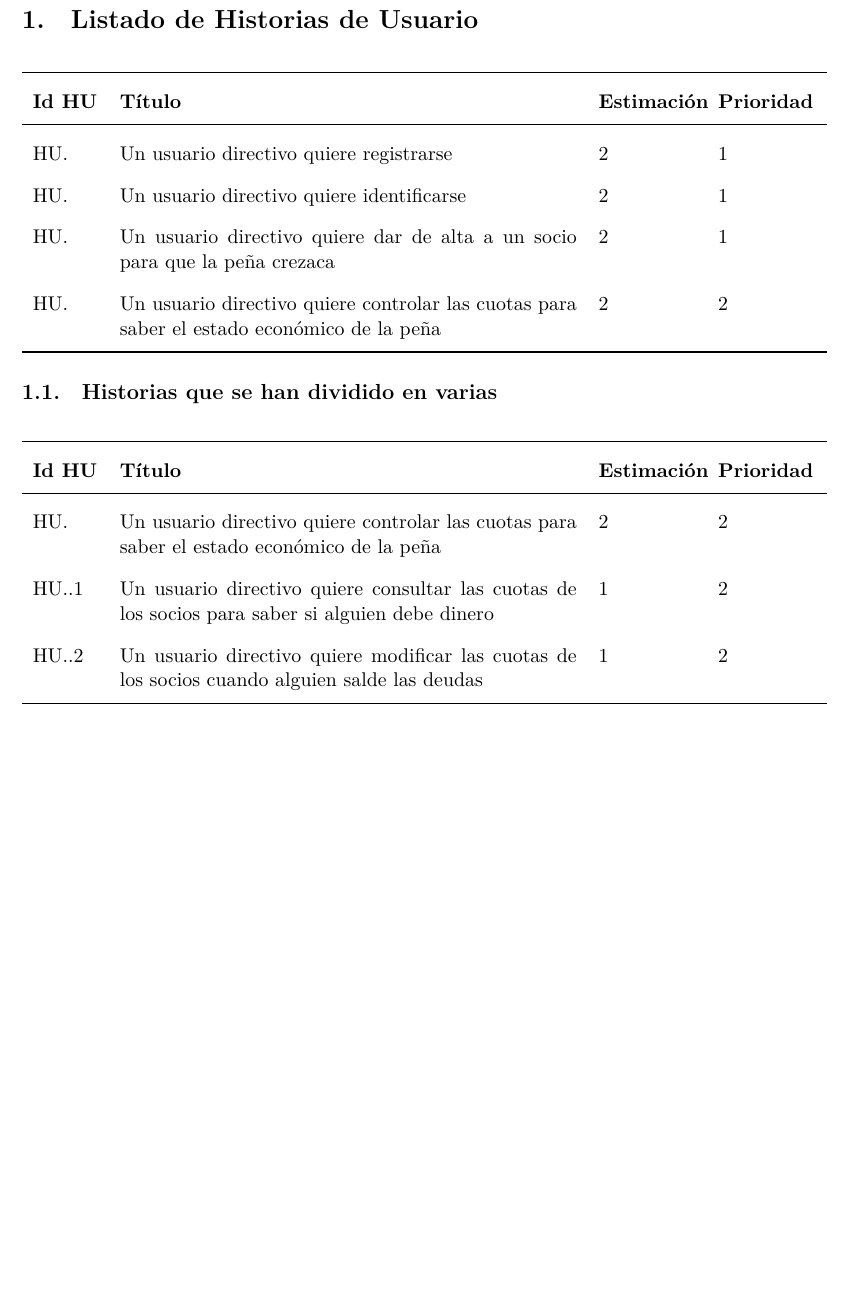
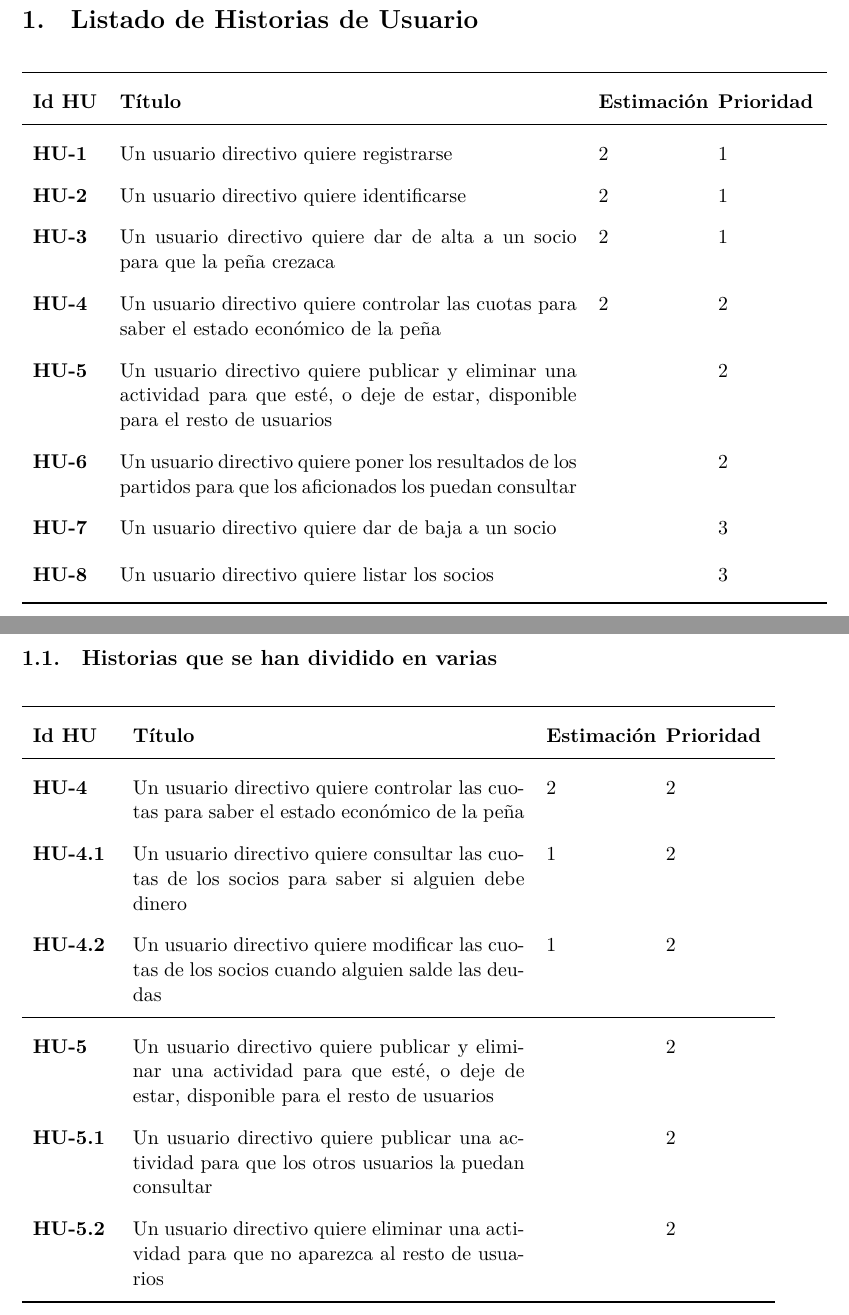
Before and after one commit to SofiaAlmeida/MDA, a LaTeX document (TrabajosClase/HistoriasUsuario.tex): part of page 2 of 2 before the commit and two parts of pages 2 and 3 of 3 after it, the two joined at a grey line, cut so that both start at the same text, the shorter picture padded with empty space. Compiled offline with XeLaTeX.

Commit message:
Añade numeración automática HU, además de las HU que me tocaban

```diff
--- a/TrabajosClase/HistoriasUsuario.tex
+++ b/TrabajosClase/HistoriasUsuario.tex
@@ -1,6 +1,7 @@
 \documentclass[11pt]{article}
 \usepackage[spanish]{babel}
-\usepackage[utf8]{inputenc}
+\usepackage{fontspec}
+%\usepackage[utf8]{inputenc}
 \usepackage{listings}
 \usepackage{graphicx}
 \graphicspath{{../Imagenes/}}
@@ -14,6 +15,10 @@
 \usepackage{booktabs}
 \usepackage{multirow}
 \renewcommand{\arraystretch}{1.7}
+
+%%%%%%%%%% Contador HU
+\newcounter{HUCounter}
+\newcommand{\hu}[1]{\refstepcounter{HUCounter}\textbf{\rmfamily HU-\theHUCounter}\label{#1}}
 
 \begin{document}
 
@@ -46,10 +51,14 @@ Lidia Martín Chica
     \toprule
     \textbf{Id HU} & \textbf{Título} & \textbf{Estimación} & \textbf{Prioridad}\\
     \midrule
-    HU. & Un usuario directivo quiere registrarse & 2 & 1\\
-    HU. & Un usuario directivo quiere identificarse & 2 & 1\\
-    HU. & Un usuario directivo quiere dar de alta a un socio para que la peña crezaca & 2 & 1\\
-    HU. & Un usuario directivo quiere controlar las cuotas para saber el estado económico de la peña & 2 & 2\\
+    \hu{} & Un usuario directivo quiere registrarse & 2 & 1\\
+    \hu{} & Un usuario directivo quiere identificarse & 2 & 1\\
+    \hu{} & Un usuario directivo quiere dar de alta a un socio para que la peña crezaca & 2 & 1\\
+    \hu{hu:cuotas} & Un usuario directivo quiere controlar las cuotas para saber el estado económico de la peña & 2 & 2\\
+    \hu{hu:actividad} & Un usuario directivo quiere publicar y eliminar una actividad para que esté, o deje de estar, disponible para el resto de usuarios & & 2\\
+    \hu{} & Un usuario directivo quiere poner los resultados de los partidos para que los aficionados los puedan consultar & & 2\\
+    \hu{} & Un usuario directivo quiere dar de baja a un socio & & 3\\
+    \hu{} & Un usuario directivo quiere listar los socios & & 3\\
     \bottomrule
   \end{tabular}
 \end{table}
@@ -57,13 +66,18 @@ Lidia Martín Chica
 \subsection{Historias que se han dividido en varias}
 \begin{table}[H]
   \centering
-  \begin{tabular}{p{0.1\linewidth}p{0.7\linewidth}p{0.15\linewidth}p{0.15\linewidth}}
+  \begin{tabular}{p{0.12\linewidth}p{0.6\linewidth}p{0.15\linewidth}p{0.15\linewidth}}
     \toprule
     \textbf{Id HU} & \textbf{Título} & \textbf{Estimación} & \textbf{Prioridad}\\
     \midrule
-    HU. & Un usuario directivo quiere controlar las cuotas para saber el estado económico de la peña & 2 & 2\\
-	HU..1 & Un usuario directivo quiere consultar las cuotas de los socios para saber si alguien debe dinero & 1 & 2\\
-	HU..2 & Un usuario directivo quiere modificar las cuotas de los socios cuando alguien salde las deudas & 1 & 2\\
+    \textbf{HU-\ref{hu:cuotas}} & Un usuario directivo quiere controlar las cuotas para saber el estado económico de la peña & 2 & 2\\
+	\textbf{HU-\ref{hu:cuotas}.1} & Un usuario directivo quiere consultar las cuotas de los socios para saber si alguien debe dinero & 1 & 2\\
+	\textbf{HU-\ref{hu:cuotas}.2} & Un usuario directivo quiere modificar las cuotas de los socios cuando alguien salde las deudas & 1 & 2\\
+
+	\midrule
+	\textbf{HU-\ref{hu:actividad}} & Un usuario directivo quiere publicar y eliminar una actividad para que esté, o deje de estar, disponible para el resto de usuarios & & 2\\
+	\textbf{HU-\ref{hu:actividad}.1} & Un usuario directivo quiere publicar una actividad para que los otros usuarios la puedan consultar & & 2\\
+	\textbf{HU-\ref{hu:actividad}.2} & Un usuario directivo quiere eliminar una actividad para que no aparezca al resto de usuarios & & 2\\
     \bottomrule
   \end{tabular}
 
```
Also changed, not shown: p3/HistoriasUsuario.tex (+15 -7 lines), Imagenes/Logo.png, TrabajosClase/HistoriasUsuario.pdf (added), p3/HistoriasUsuario.pdf (added).
